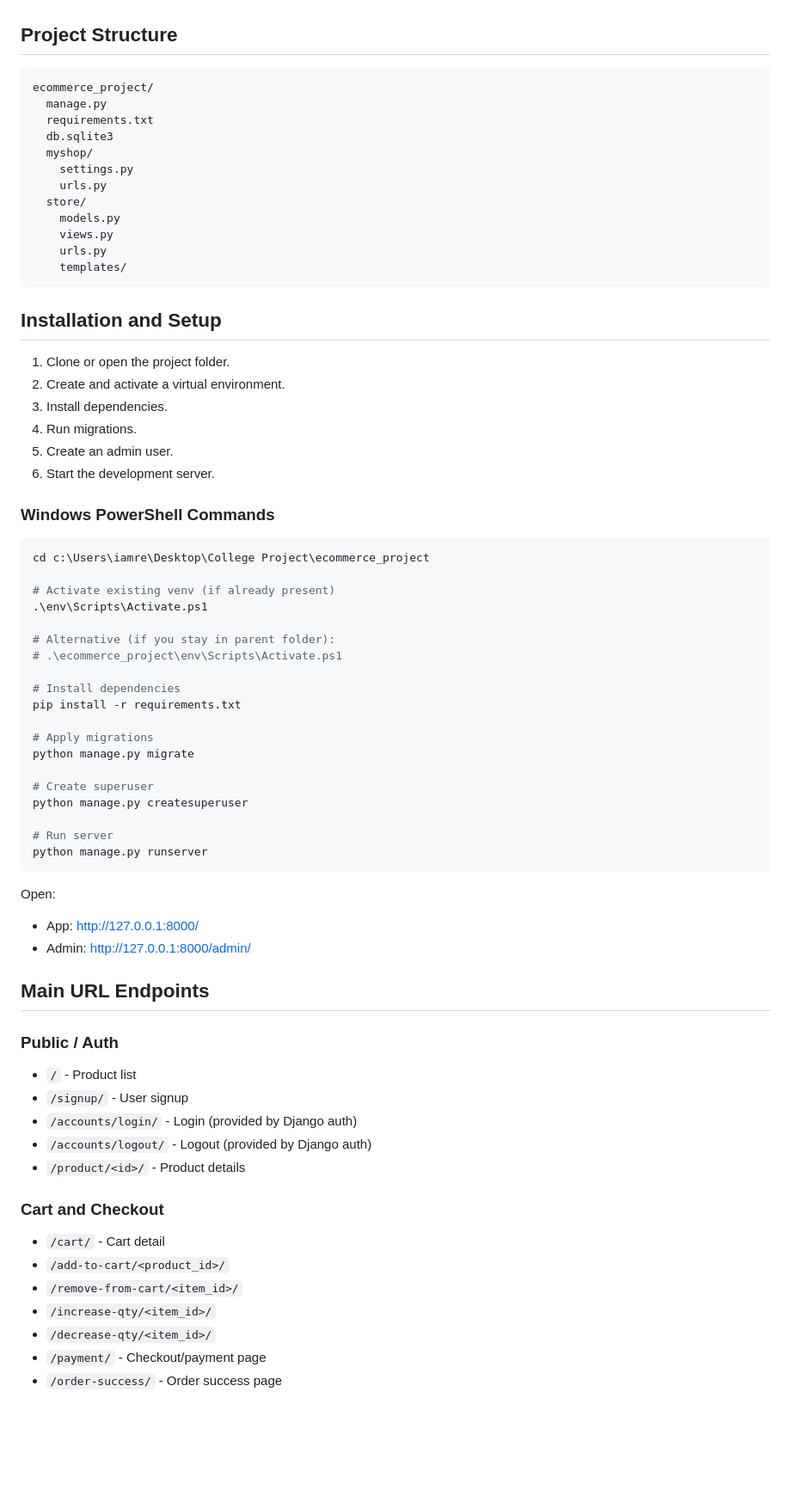
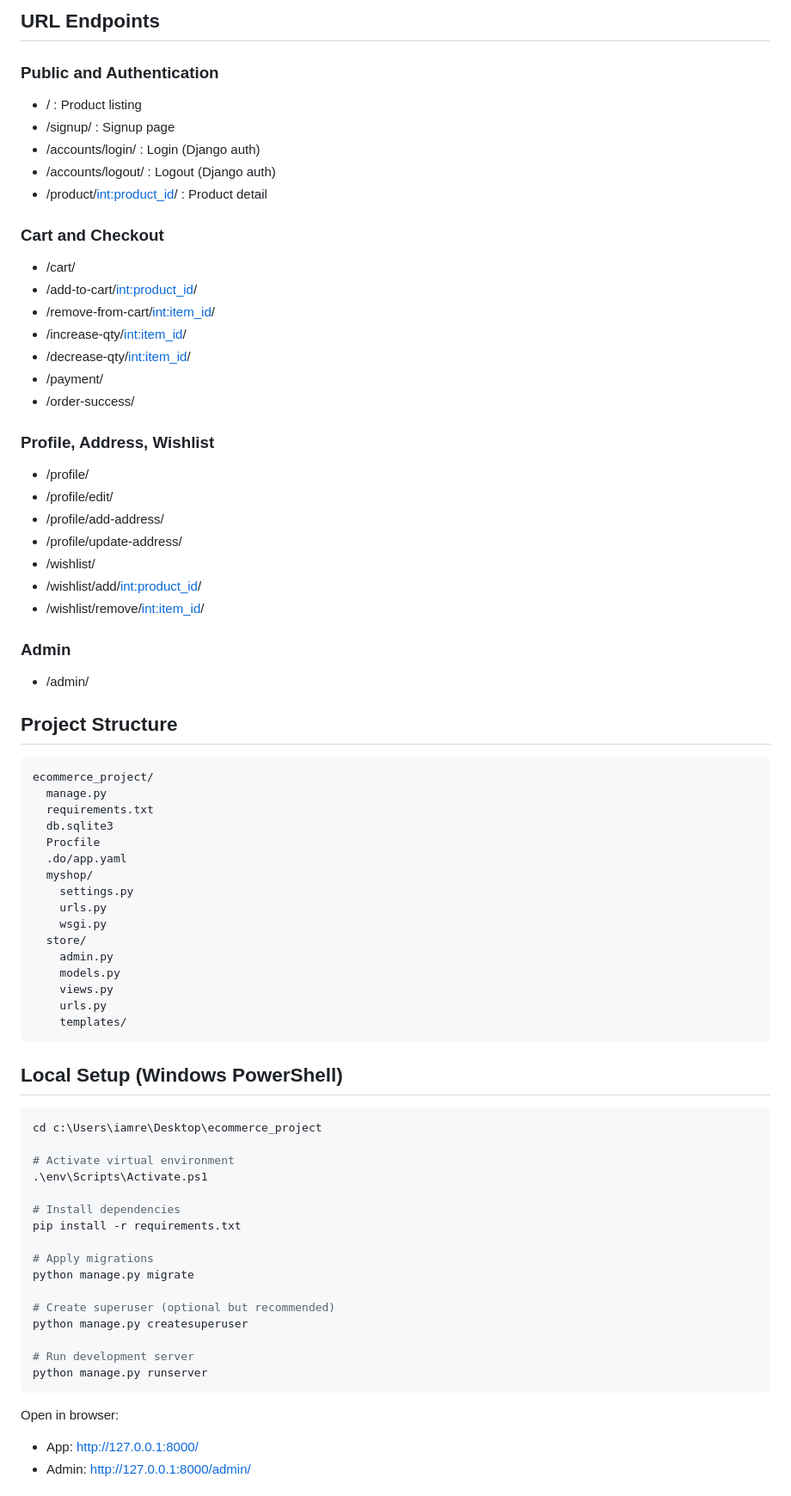
Before and after one commit to Kaushik190804/e-commercial, a Markdown page: README.md, the part around one of its changes. Shown at 86% size. Rendered like a GitHub page; blank space fills up the shorter version.

````diff
--- a/README.md
+++ b/README.md
@@ -27,3 +63,36 @@ A Django-based e-commerce web application with product browsing, cart, wishlist,
+## URL Endpoints
+
+### Public and Authentication
+
+- / : Product listing
+- /signup/ : Signup page
+- /accounts/login/ : Login (Django auth)
+- /accounts/logout/ : Logout (Django auth)
+- /product/<int:product_id>/ : Product detail
+
+### Cart and Checkout
+
+- /cart/
+- /add-to-cart/<int:product_id>/
+- /remove-from-cart/<int:item_id>/
+- /increase-qty/<int:item_id>/
+- /decrease-qty/<int:item_id>/
+- /payment/
+- /order-success/
+
+### Profile, Address, Wishlist
+
+- /profile/
+- /profile/edit/
+- /profile/add-address/
+- /profile/update-address/
+- /wishlist/
+- /wishlist/add/<int:product_id>/
+- /wishlist/remove/<int:item_id>/
+
+### Admin
+
+- /admin/
 
 ## Project Structure
 
@@ -32,35 +101,27 @@ ecommerce_project/
   manage.py
   requirements.txt
   db.sqlite3
+  Procfile
+  .do/app.yaml
   myshop/
     settings.py
     urls.py
+    wsgi.py
   store/
+    admin.py
     models.py
     views.py
     urls.py
     templates/
 ```
 
-## Installation and Setup
-
-1. Clone or open the project folder.
-2. Create and activate a virtual environment.
-3. Install dependencies.
-4. Run migrations.
-5. Create an admin user.
-6. Start the development server.
-
-### Windows PowerShell Commands
+## Local Setup (Windows PowerShell)
 
 ```powershell
-cd c:\Users\iamre\Desktop\College Project\ecommerce_project
+cd c:\Users\iamre\Desktop\ecommerce_project
 
-# Activate existing venv (if already present)
+# Activate virtual environment
 .\env\Scripts\Activate.ps1
-
-# Alternative (if you stay in parent folder):
-# .\ecommerce_project\env\Scripts\Activate.ps1
 
 # Install dependencies
 pip install -r requirements.txt
@@ -68,35 +129,15 @@ pip install -r requirements.txt
 # Apply migrations
 python manage.py migrate
 
-# Create superuser
+# Create superuser (optional but recommended)
 python manage.py createsuperuser
 
-# Run server
+# Run development server
 python manage.py runserver
 ```
 
-Open:
+Open in browser:
 
 - App: http://127.0.0.1:8000/
 - Admin: http://127.0.0.1:8000/admin/
 
-## Main URL Endpoints
-
-### Public / Auth
-
-- `/` - Product list
-- `/signup/` - User signup
-- `/accounts/login/` - Login (provided by Django auth)
-- `/accounts/logout/` - Logout (provided by Django auth)
-- `/product/<id>/` - Product details
-
-### Cart and Checkout
-
-- `/cart/` - Cart detail
-- `/add-to-cart/<product_id>/`
-- `/remove-from-cart/<item_id>/`
-- `/increase-qty/<item_id>/`
-- `/decrease-qty/<item_id>/`
-- `/payment/` - Checkout/payment page
-- `/order-success/` - Order success page
-
````
Also changed, not shown: other parts of README.md (+95 -144 lines).
